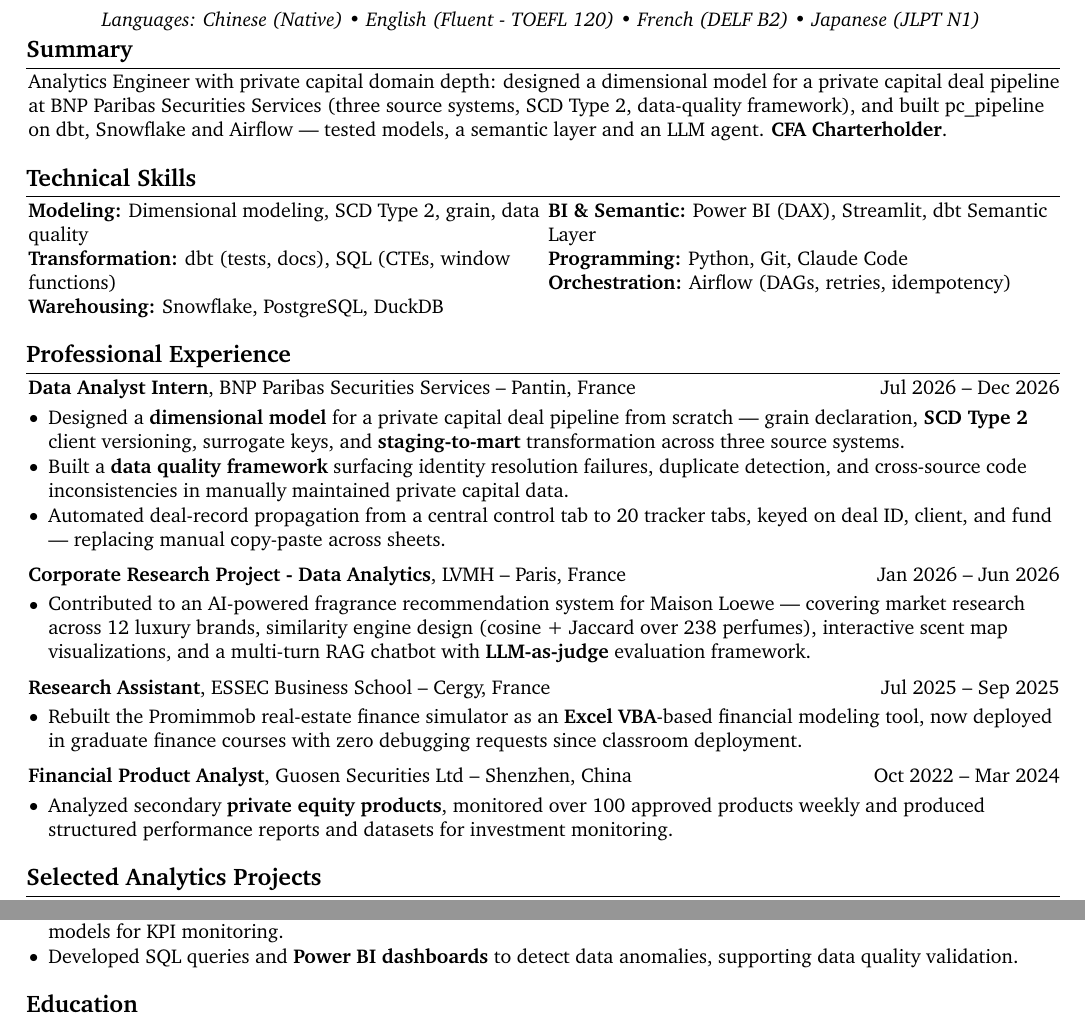
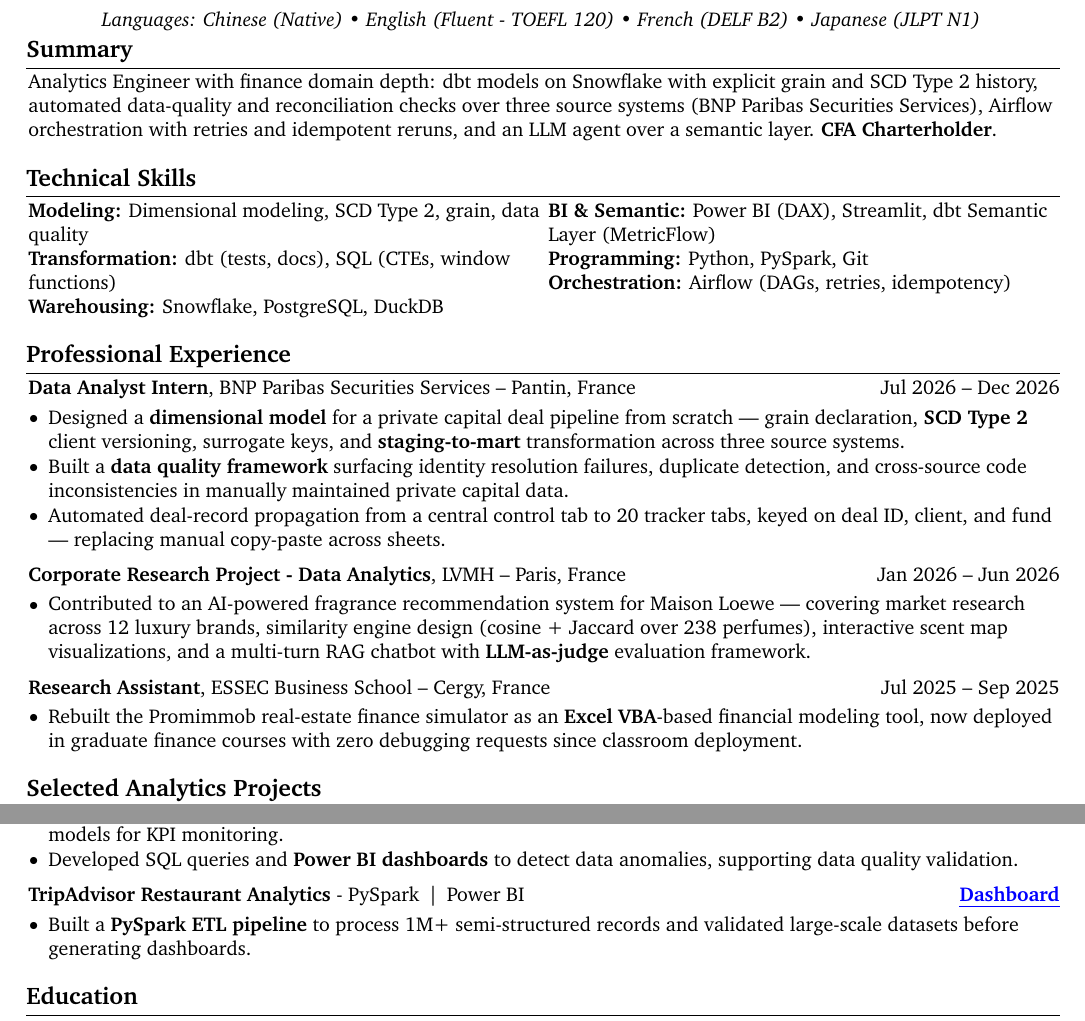
Before and after one commit to Krishuang-1116/cv-latex, a LaTeX CV (resume_base.tex): two parts of page 1 of 2, joined at a grey line, cut so that both start at the same text. Compiled offline with pdfLaTeX.

Commit message:
tailor: Booking Holdings Treasury (Data Analytics Engineer I)
Summary: mirrors their bullets -- explicit grain + SCD Type 2 history, automated
data-quality and reconciliation over three source systems, Airflow with retries
and idempotent reruns, and an LLM agent over a semantic layer (their "Snowflake
semantic views for AI-assisted analytics"). CFA kept: Treasury is a finance
domain. Marktlink line commented above; no trimming needed.

Experience: swapped the Marktlink pair back -- Guosen re-commented, TripAdvisor
restored. The gate here is junior (1-3 years) so Guosen's extra years aren't
needed, CFA + BNP already carry the finance domain, and secondary PE is not
treasury; meanwhile PySpark is in Booking's duties and stack, and TripAdvisor is
its evidence. Restore the pair together if reverting.

Skills: dbt Semantic Layer becomes "(MetricFlow)" -- maps to their semantic views;
PySpark back in Programming; Claude Code dropped for space (not in this JD).

One page in Tectonic/XCharter: last baseline 737.8 pt (~0.3 cm, tight).
Export: output/cv_kris_huang_booking_holdings_data_analytics_engineer_i_treasury.pdf

Co-Authored-By: Claude Opus 5 <noreply@anthropic.com>

```diff
--- a/resume_base.tex
+++ b/resume_base.tex
@@ -232,7 +232,9 @@
 % Data Science graduate at ESSEC–CentraleSupélec, skilled in SQL and Python for analytical modeling and machine learning workflows. \textbf{CFA Charterholder} with prior corporate banking experience. Available for a 6-month end-of-study internship from end-June 2026.
 % Analytics Engineer profile combining private capital domain depth (BNP Paribas Securities Services) with modern data stack experience — dimensional modeling, dbt pipelines, and data quality frameworks. \textbf{CFA Charterholder}. Seeking Analytics Engineer or Data Engineer roles.
 % Marktlink Capital (AE, Amsterdam) -- private-capital domain depth forward; CFA kept as domain evidence:
-Analytics Engineer with private capital domain depth: designed a dimensional model for a private capital deal pipeline at BNP Paribas Securities Services (three source systems, SCD Type 2, data-quality framework), and built pc\_pipeline on dbt, Snowflake and Airflow — tested models, a semantic layer and an LLM agent. \textbf{CFA Charterholder}.
+% Analytics Engineer with private capital domain depth: designed a dimensional model for a private capital deal pipeline at BNP Paribas Securities Services (three source systems, SCD Type 2, data-quality framework), and built pc\_pipeline on dbt, Snowflake and Airflow — tested models, a semantic layer and an LLM agent. \textbf{CFA Charterholder}.
+% Booking Holdings Treasury (Data Analytics Engineer I) -- grain/history/reconciliation + orchestration + semantic layer forward; CFA in summary (Treasury = finance domain):
+Analytics Engineer with finance domain depth: dbt models on Snowflake with explicit grain and SCD Type 2 history, automated data-quality and reconciliation checks over three source systems (BNP Paribas Securities Services), Airflow orchestration with retries and idempotent reruns, and an LLM agent over a semantic layer. \textbf{CFA Charterholder}.
 
 %Data Science graduate at ESSEC–CentraleSupélec with experience in SQL, Python, and data analysis for financial reporting, risk indicator monitoring, and data quality validation. \textbf{CFA Charterholder} with prior corporate banking experience, combining technical analytics skills with a strong understanding of financial risk, compliance processes and banking operations. Available for a 6-month end-of-study internship starting in end-June 2026.
 
@@ -276,9 +278,13 @@
         % \textbf{BI \& Semantic:} Power BI (DAX), dbt Semantic Layer \\
         % \textbf{Programming:} Python, Git \\
         % \textbf{Big Data \& Cloud:} PySpark, AWS (familiar)
+        % Booking: MetricFlow named (maps to their Snowflake semantic views); PySpark back in Programming
+        % (in their duties/stack, and TripAdvisor is restored as its evidence); Claude Code dropped for space
+        % \textbf{BI \& Semantic:} Power BI (DAX), Streamlit, dbt Semantic Layer \\
+        % \textbf{Programming:} Python, Git, Claude Code \\
         \textbf{BI \& Semantic:} Power BI (DAX), Streamlit, dbt Semantic
-        Layer \\
-        \textbf{Programming:} Python, Git, Claude Code \\
+        Layer (MetricFlow) \\
+        \textbf{Programming:} Python, PySpark, Git \\
         \textbf{Orchestration:} Airflow (DAGs, retries, idempotency)
 
         \end{paracol}
@@ -343,21 +349,22 @@
 
 \vspace{0.2 cm}
 
-    % Guosen restored 2026-09-29 for Marktlink (secondary PE products = their domain; also puts real
-    % private-markets years against the 5+ year gate). Offset by commenting out TripAdvisor below.
-        \begin{twocolentry}{
-            Oct 2022 – Mar 2024
-        }
-            \textbf{Financial Product Analyst}, Guosen Securities Ltd -- Shenzhen, China\end{twocolentry}
-
-        \vspace{0.10 cm}
-        \begin{onecolentry}
-            \begin{highlights}
-                \item Analyzed secondary \textbf{private equity products}, monitored over 100 approved products weekly and produced structured performance reports and datasets for investment monitoring.
-            \end{highlights}
-        \end{onecolentry}
-
-    \vspace{0.2 cm}
+    % Guosen re-commented 2026-09-29 for Booking Treasury: the gate here is junior (1-3 yrs) so the extra
+    % years aren't needed, CFA+BNP already carry finance domain, and secondary PE is not treasury.
+    % Swapped back for TripAdvisor (PySpark is in their duties/stack). Restore the pair together.
+    % \begin{twocolentry}{
+    % Oct 2022 – Mar 2024
+    % }
+    % \textbf{Financial Product Analyst}, Guosen Securities Ltd -- Shenzhen, China\end{twocolentry}
+    %
+    % \vspace{0.10 cm}
+    % \begin{onecolentry}
+    % \begin{highlights}
+    % \item Analyzed secondary \textbf{private equity products}, monitored over 100 approved products weekly and produced structured performance reports and datasets for investment monitoring.
+    % \end{highlights}
+    % \end{onecolentry}
+    %
+    % \vspace{0.2 cm}
 
     % Commented out for one-page fit (2026-08-28) -- UOB entry, superseded by BNP as lead experience:
     %     \begin{twocolentry}{
@@ -433,28 +440,27 @@
         \end{highlights}
     \end{onecolentry}
 
-    % TripAdvisor commented out 2026-09-29 to free the lines for Guosen (Marktlink: PySpark restaurant
-    % analytics is off-domain for a PE fund manager). Restore both together if reverting.
-    %         \vspace{0.20cm}
-    %
-    %         \begin{twocolentry}{
-    %         \stronglink{https://app.powerbi.com/view?r=eyJrIjoiYjMzYTk5NjktMDA4Mi00YmM2LWJhMGYtM2M0N2YzZWIwNDdkIiwidCI6IjYxZjNlM2I4LTliNTItNDMzYS1hNGViLWM2NzMzNGNlNTRkNSIsImMiOjh9&pageName=76c568acade65b1d5887}{Dashboard}
-    %     }
-    %         \textbf{TripAdvisor Restaurant Analytics} -
-    %         PySpark \,|\, Power BI \\
-    %         \end{twocolentry}
-    %
-    %         \vspace{0.10cm}
-    %
-    %     \begin{onecolentry}
-    %         \begin{highlights}
-    %             %\item Engineered an end-to-end \textbf{PySpark data pipeline} processing 1M+ semi-structured records and developed Python notebooks for exploratory statistical analysis.
-    %             %\item Analyzed 1M+ restaurant review records using \textbf{PySpark} to identify user behavior and geographic performance trends. %and developed Power BI dashboards to support data-driven insights.
-    %             \item Built a \textbf{PySpark ETL pipeline} to process 1M+ semi-structured records and validated large-scale datasets before generating dashboards.
-    %             %\item Generated user behavior insights from \textbf{Power BI dashboards} to communicate key analytical findings to business stakeholders.
-    %             %\item Developed \textbf{Power BI geographic dashboards} with custom metrics and drill-through analysis.
-    %         \end{highlights}
-    %     \end{onecolentry}
+    % TripAdvisor restored 2026-09-29 for Booking Treasury (PySpark is in their duties and stack).
+        \vspace{0.20cm}
+
+        \begin{twocolentry}{
+        \stronglink{https://app.powerbi.com/view?r=eyJrIjoiYjMzYTk5NjktMDA4Mi00YmM2LWJhMGYtM2M0N2YzZWIwNDdkIiwidCI6IjYxZjNlM2I4LTliNTItNDMzYS1hNGViLWM2NzMzNGNlNTRkNSIsImMiOjh9&pageName=76c568acade65b1d5887}{Dashboard}
+    }
+        \textbf{TripAdvisor Restaurant Analytics} -
+        PySpark \,|\, Power BI \\
+        \end{twocolentry}
+
+        \vspace{0.10cm}
+
+    \begin{onecolentry}
+        \begin{highlights}
+            %\item Engineered an end-to-end \textbf{PySpark data pipeline} processing 1M+ semi-structured records and developed Python notebooks for exploratory statistical analysis.
+            %\item Analyzed 1M+ restaurant review records using \textbf{PySpark} to identify user behavior and geographic performance trends. %and developed Power BI dashboards to support data-driven insights.
+            \item Built a \textbf{PySpark ETL pipeline} to process 1M+ semi-structured records and validated large-scale datasets before generating dashboards.
+            %\item Generated user behavior insights from \textbf{Power BI dashboards} to communicate key analytical findings to business stakeholders.
+            %\item Developed \textbf{Power BI geographic dashboards} with custom metrics and drill-through analysis.
+        \end{highlights}
+    \end{onecolentry}
 
     % Dropped for one-page fit (2026-08-28) -- Stratton Group project, least relevant to AE/DE targets:
     % \vspace{0.2 cm}
```
